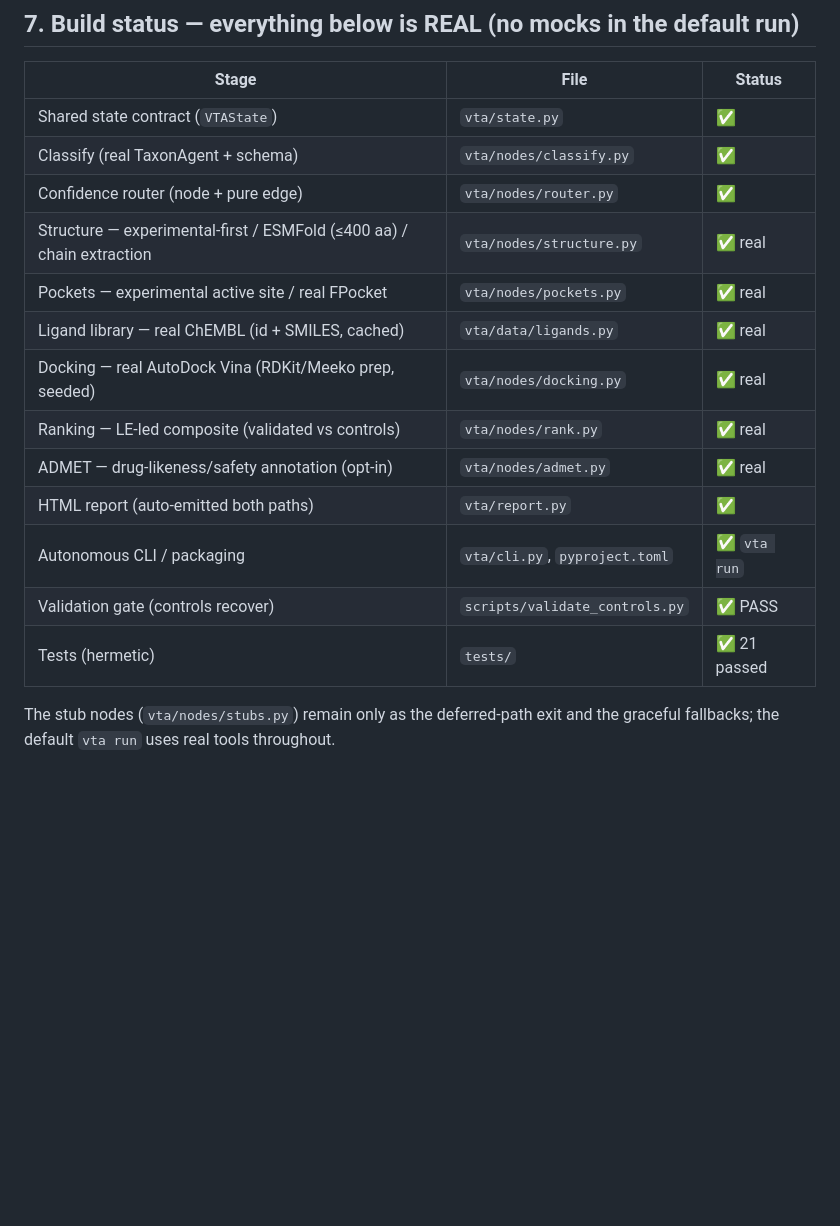
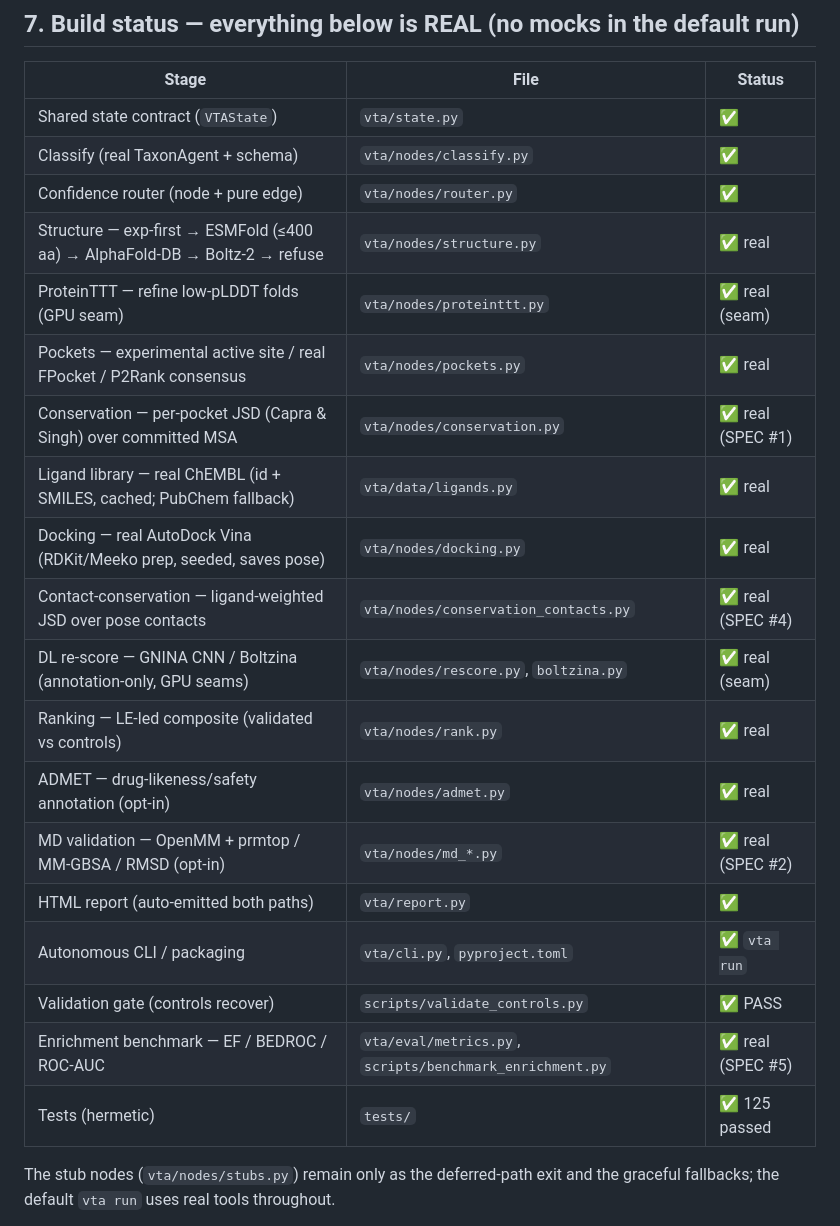
Before and after one commit to aakashverma3451-genes/vta-agent, a Markdown page: ARCHITECTURE.md, the part around one of its changes. GitHub-like rendering; blank space fills up the shorter version.

```diff
--- a/ARCHITECTURE.md
+++ b/ARCHITECTURE.md
@@ -290,16 +293,22 @@ Output: a printed lead summary + a self-contained `outputs/{run_id}_report.html`
 | Shared state contract (`VTAState`) | `vta/state.py` | ✅ |
 | Classify (real TaxonAgent + schema) | `vta/nodes/classify.py` | ✅ |
 | Confidence router (node + pure edge) | `vta/nodes/router.py` | ✅ |
-| Structure — experimental-first / ESMFold (≤400 aa) / chain extraction | `vta/nodes/structure.py` | ✅ real |
-| Pockets — experimental active site / real FPocket | `vta/nodes/pockets.py` | ✅ real |
-| Ligand library — real ChEMBL (id + SMILES, cached) | `vta/data/ligands.py` | ✅ real |
-| Docking — real AutoDock Vina (RDKit/Meeko prep, seeded) | `vta/nodes/docking.py` | ✅ real |
+| Structure — exp-first → ESMFold (≤400 aa) → AlphaFold-DB → Boltz-2 → refuse | `vta/nodes/structure.py` | ✅ real |
+| ProteinTTT — refine low-pLDDT folds (GPU seam) | `vta/nodes/proteinttt.py` | ✅ real (seam) |
+| Pockets — experimental active site / real FPocket / P2Rank consensus | `vta/nodes/pockets.py` | ✅ real |
+| Conservation — per-pocket JSD (Capra & Singh) over committed MSA | `vta/nodes/conservation.py` | ✅ real (SPEC #1) |
+| Ligand library — real ChEMBL (id + SMILES, cached; PubChem fallback) | `vta/data/ligands.py` | ✅ real |
+| Docking — real AutoDock Vina (RDKit/Meeko prep, seeded, saves pose) | `vta/nodes/docking.py` | ✅ real |
+| Contact-conservation — ligand-weighted JSD over pose contacts | `vta/nodes/conservation_contacts.py` | ✅ real (SPEC #4) |
+| DL re-score — GNINA CNN / Boltzina (annotation-only, GPU seams) | `vta/nodes/rescore.py`, `boltzina.py` | ✅ real (seam) |
 | Ranking — LE-led composite (validated vs controls) | `vta/nodes/rank.py` | ✅ real |
 | ADMET — drug-likeness/safety annotation (opt-in) | `vta/nodes/admet.py` | ✅ real |
+| MD validation — OpenMM + prmtop / MM-GBSA / RMSD (opt-in) | `vta/nodes/md_*.py` | ✅ real (SPEC #2) |
 | HTML report (auto-emitted both paths) | `vta/report.py` | ✅ |
 | Autonomous CLI / packaging | `vta/cli.py`, `pyproject.toml` | ✅ `vta run` |
 | Validation gate (controls recover) | `scripts/validate_controls.py` | ✅ PASS |
-| Tests (hermetic) | `tests/` | ✅ 21 passed |
+| Enrichment benchmark — EF / BEDROC / ROC-AUC | `vta/eval/metrics.py`, `scripts/benchmark_enrichment.py` | ✅ real (SPEC #5) |
+| Tests (hermetic) | `tests/` | ✅ 125 passed |
 
 The stub nodes (`vta/nodes/stubs.py`) remain only as the deferred-path exit and the
 graceful fallbacks; the default `vta run` uses real tools throughout.
```
Also changed, not shown: other parts of ARCHITECTURE.md (+85 -59 lines).
